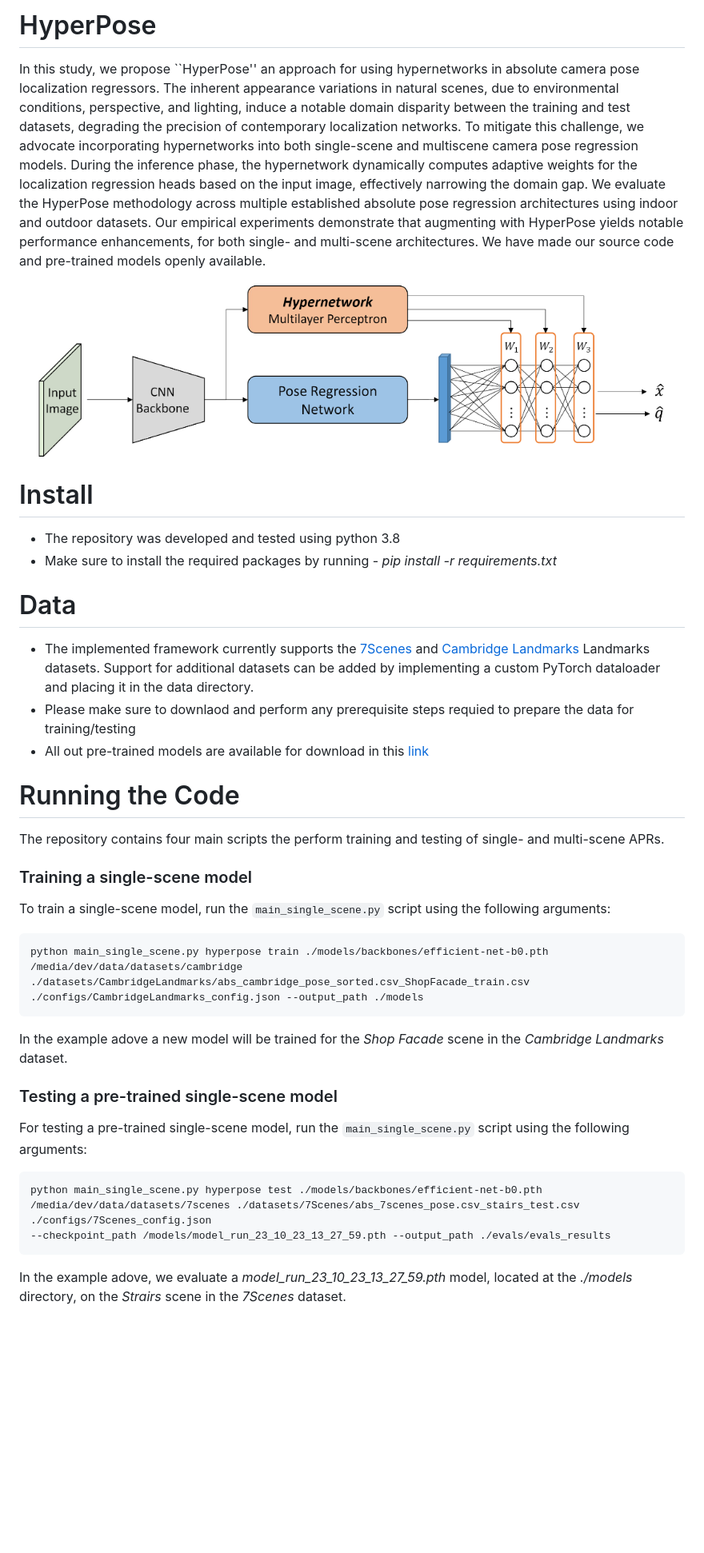
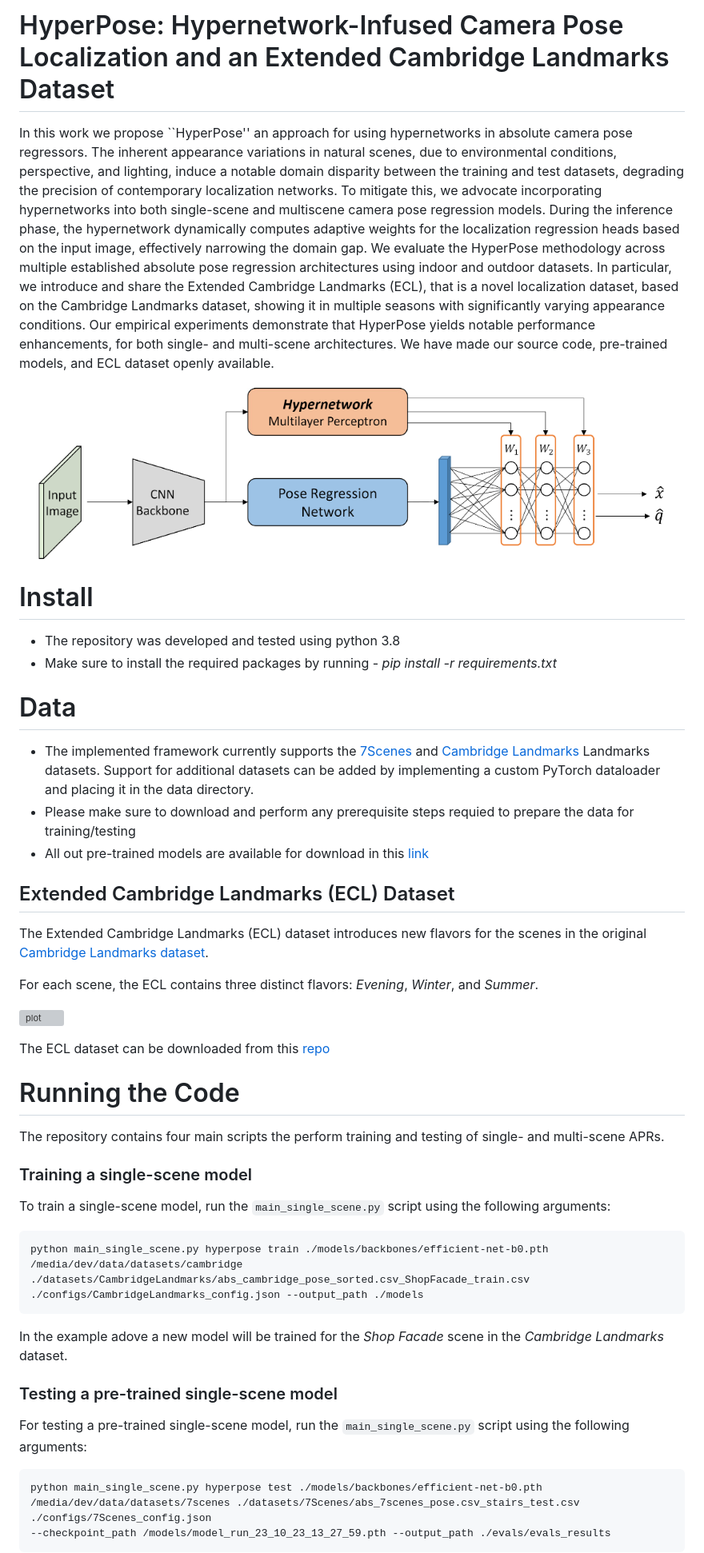
Before and after one commit to ronferens/hyperpose, a Markdown page: README.md, the part around the change printed below. Shown: that part at 80% size. Rendered like a GitHub page; blank space fills up the shorter version; grey boxes are pictures that could not be loaded.

````diff
--- a/README.md
+++ b/README.md
@@ -1,48 +1,66 @@
-# HyperPose
+# HyperPose: Hypernetwork-Infused Camera Pose Localization and an Extended Cambridge Landmarks Dataset
 
-In this study, we propose ``HyperPose'' an approach for using hypernetworks
-in absolute camera pose localization regressors. The inherent appearance
-variations in natural scenes, due to environmental conditions, perspective,
-and lighting, induce a notable domain disparity between the training and
-test datasets, degrading the precision of contemporary localization
-networks. To mitigate this challenge, we advocate incorporating
-hypernetworks into both single-scene and multiscene camera pose regression
-models. During the inference phase, the hypernetwork dynamically computes
-adaptive weights for the localization regression heads based on the input
-image, effectively narrowing the domain gap. We evaluate the HyperPose
-methodology across multiple established absolute pose regression
-architectures using indoor and outdoor datasets. Our empirical experiments
-demonstrate that augmenting with HyperPose yields notable performance
-enhancements, for both single- and multi-scene architectures. We have made
-our source code and pre-trained models openly available.
+In this work we propose ``HyperPose'' an approach for using hypernetworks in absolute camera pose regressors. The
+inherent appearance variations in natural scenes, due to environmental conditions, perspective, and lighting, induce a
+notable domain disparity between the training and test datasets, degrading the precision of contemporary localization
+networks. To mitigate this, we advocate incorporating hypernetworks into both single-scene and multiscene camera pose
+regression models. During the inference phase, the hypernetwork dynamically computes adaptive weights for the
+localization regression heads based on the input image, effectively narrowing the domain gap. We evaluate the HyperPose
+methodology across multiple established absolute pose regression architectures using indoor and outdoor datasets. In
+particular, we introduce and share the Extended Cambridge Landmarks (ECL), that is a novel localization dataset, based
+on the Cambridge Landmarks dataset, showing it in multiple seasons with significantly varying appearance conditions. Our
+empirical experiments demonstrate that HyperPose yields notable performance enhancements, for both single- and
+multi-scene architectures. We have made our source code, pre-trained models, and ECL dataset openly available.
 
 ![plot](./img/hyperpose_intro.png?raw=true "Title")
 
+# Install
 
-# Install
 * The repository was developed and tested using python 3.8
 * Make sure to install the required packages by running - *pip install -r requirements.txt*
 
 # Data
-* The implemented framework currently supports the [7Scenes](https://www.microsoft.com/en-us/research/project/rgb-d-dataset-7-scenes/) and [Cambridge Landmarks](https://www.repository.cam.ac.uk/items/53788265-cb98-42ee-b85b-7a0cbc8eddb3) Landmarks datasets. Support for additional datasets can be added by implementing a custom PyTorch dataloader and placing it in the data directory.
-* Please make sure to downlaod and perform any prerequisite steps requied to prepare the data for training/testing
-* All out pre-trained models are available for download in this [link](https://drive.google.com/drive/folders/1wFzxEi902kT9RCd4Mg24Vo44k2i1_99l)
+
+* The implemented framework currently supports
+  the [7Scenes](https://www.microsoft.com/en-us/research/project/rgb-d-dataset-7-scenes/)
+  and [Cambridge Landmarks](https://www.repository.cam.ac.uk/items/53788265-cb98-42ee-b85b-7a0cbc8eddb3) Landmarks
+  datasets. Support for additional datasets can be added by implementing a custom PyTorch dataloader and placing it in
+  the data directory.
+* Please make sure to download and perform any prerequisite steps requied to prepare the data for training/testing
+* All out pre-trained models are available for download in
+  this [link](https://drive.google.com/drive/folders/1wFzxEi902kT9RCd4Mg24Vo44k2i1_99l)
+
+## Extended Cambridge Landmarks (ECL) Dataset
+
+The Extended Cambridge Landmarks (ECL) dataset introduces new flavors for the scenes in the
+original [Cambridge Landmarks dataset](https://www.repository.cam.ac.uk/items/53788265-cb98-42ee-b85b-7a0cbc8eddb3).
+
+For each scene, the ECL contains three distinct flavors: *Evening*, *Winter*, and *Summer*.
+
+![plot](https://anonymous.4open.science/r/extcambridgelandmarks-7A55/static/images/ecl_teaser.png?raw=true "Title")
+
+The ECL dataset can be downloaded from this [repo](https://anonymous.4open.science/r/extcambridgelandmarks-7A55)
 
 # Running the Code
+
 The repository contains four main scripts the perform training and testing of single- and multi-scene APRs.
 
 ### Training a single-scene model
+
 To train a single-scene model, run the `main_single_scene.py` script using the following arguments:
+
 ```
 python main_single_scene.py hyperpose train ./models/backbones/efficient-net-b0.pth /media/dev/data/datasets/cambridge ./datasets/CambridgeLandmarks/abs_cambridge_pose_sorted.csv_ShopFacade_train.csv ./configs/CambridgeLandmarks_config.json --output_path ./models
 ```
+
 In the example adove a new model will be trained for the *Shop Facade* scene in the *Cambridge Landmarks* dataset.
 
 ### Testing a pre-trained single-scene model
+
 For testing a pre-trained single-scene model, run the `main_single_scene.py` script using the following arguments:
+
 ```
 python main_single_scene.py hyperpose test ./models/backbones/efficient-net-b0.pth /media/dev/data/datasets/7scenes ./datasets/7Scenes/abs_7scenes_pose.csv_stairs_test.csv ./configs/7Scenes_config.json
 --checkpoint_path /models/model_run_23_10_23_13_27_59.pth --output_path ./evals/evals_results
 ```
-In the example adove, we evaluate a *model_run_23_10_23_13_27_59.pth* model, located at the *./models* directory, on the *Strairs* scene in the *7Scenes* dataset.
 
````
Also changed, not shown: other parts of README.md (+24 -6 lines).
